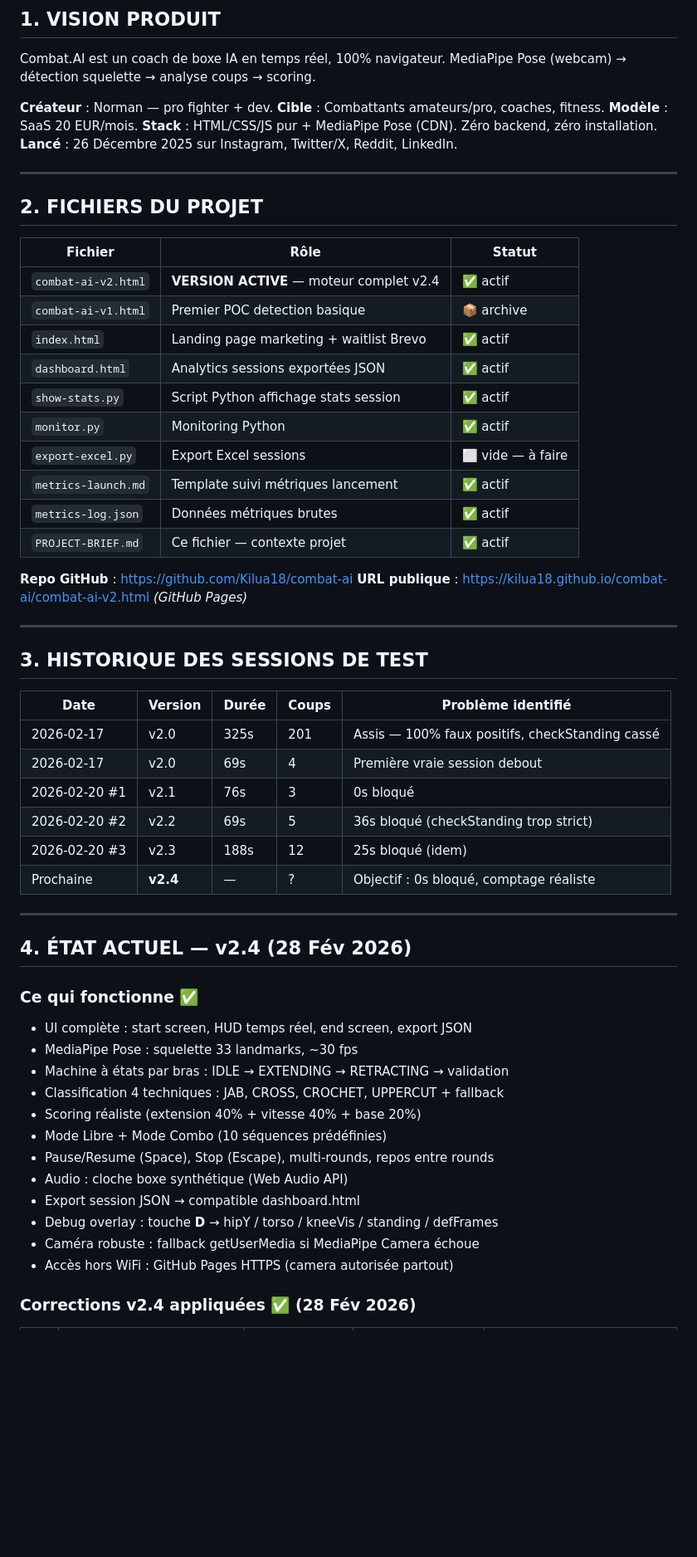
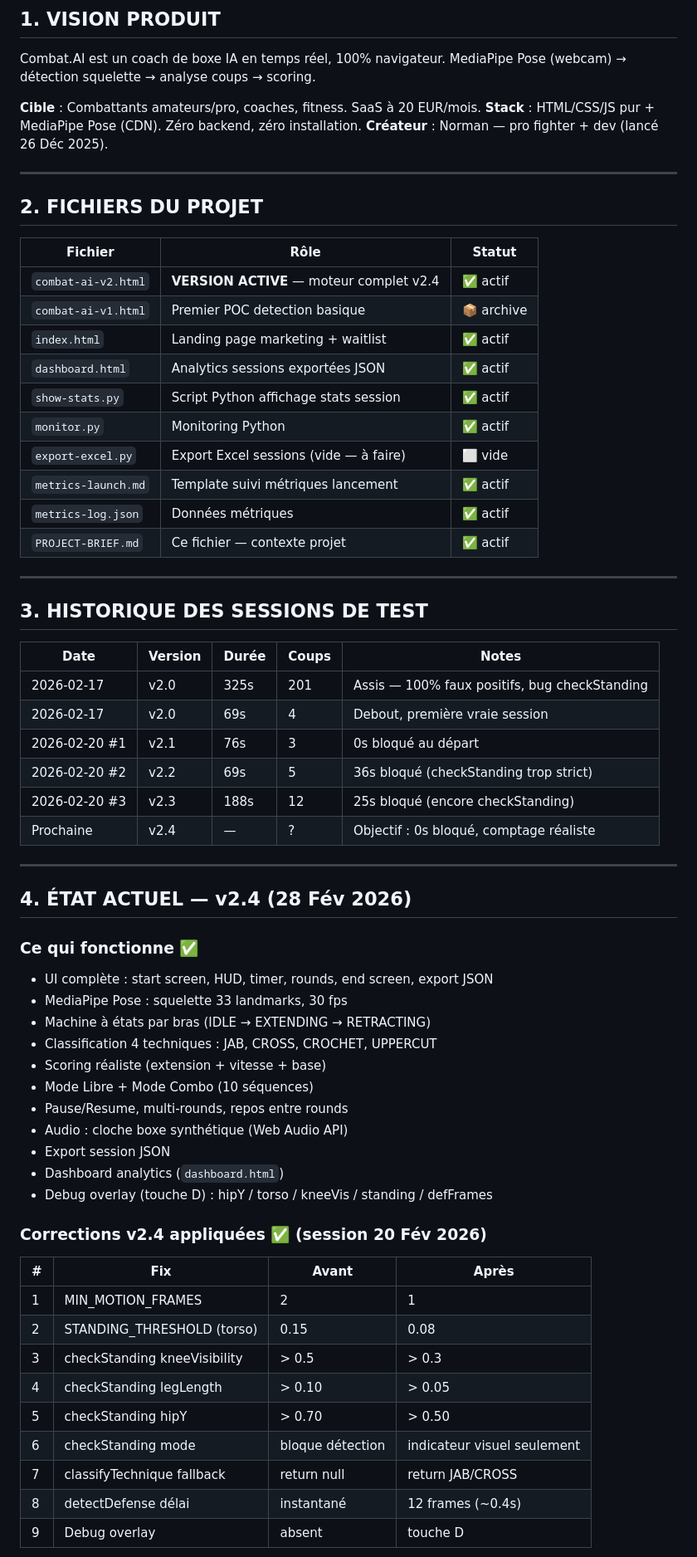
Before and after one commit to Kilua18/combat-ai, a Markdown page: PROJECT-BRIEF.md, the part around one of its changes. Shown at 83% size. Drawn GitHub-style; blank space fills up the shorter version.

```diff
--- a/PROJECT-BRIEF.md
+++ b/PROJECT-BRIEF.md
@@ -9,11 +9,9 @@
 Combat.AI est un coach de boxe IA en temps réel, 100% navigateur.
 MediaPipe Pose (webcam) → détection squelette → analyse coups → scoring.
 
-**Créateur** : Norman — pro fighter + dev.
-**Cible** : Combattants amateurs/pro, coaches, fitness.
-**Modèle** : SaaS 20 EUR/mois.
+**Cible** : Combattants amateurs/pro, coaches, fitness. SaaS à 20 EUR/mois.
 **Stack** : HTML/CSS/JS pur + MediaPipe Pose (CDN). Zéro backend, zéro installation.
-**Lancé** : 26 Décembre 2025 sur Instagram, Twitter/X, Reddit, LinkedIn.
+**Créateur** : Norman — pro fighter + dev (lancé 26 Déc 2025).
 
 ---
 
@@ -23,48 +21,55 @@ MediaPipe Pose (webcam) → détection squelette → analyse coups → scoring.
 |---------|------|--------|
 | `combat-ai-v2.html` | **VERSION ACTIVE** — moteur complet v2.4 | ✅ actif |
 | `combat-ai-v1.html` | Premier POC detection basique | 📦 archive |
-| `index.html` | Landing page marketing + waitlist Brevo | ✅ actif |
+| `index.html` | Landing page marketing + waitlist | ✅ actif |
 | `dashboard.html` | Analytics sessions exportées JSON | ✅ actif |
 | `show-stats.py` | Script Python affichage stats session | ✅ actif |
 | `monitor.py` | Monitoring Python | ✅ actif |
-| `export-excel.py` | Export Excel sessions | ⬜ vide — à faire |
+| `export-excel.py` | Export Excel sessions (vide — à faire) | ⬜ vide |
 | `metrics-launch.md` | Template suivi métriques lancement | ✅ actif |
-| `metrics-log.json` | Données métriques brutes | ✅ actif |
+| `metrics-log.json` | Données métriques | ✅ actif |
 | `PROJECT-BRIEF.md` | Ce fichier — contexte projet | ✅ actif |
-
-**Repo GitHub** : https://github.com/Kilua18/combat-ai
-**URL publique** : https://kilua18.github.io/combat-ai/combat-ai-v2.html *(GitHub Pages)*
 
 ---
 
 ## 3. HISTORIQUE DES SESSIONS DE TEST
 
-| Date | Version | Durée | Coups | Problème identifié |
-|------|---------|-------|-------|--------------------|
-| 2026-02-17 | v2.0 | 325s | 201 | Assis — 100% faux positifs, checkStanding cassé |
-| 2026-02-17 | v2.0 | 69s | 4 | Première vraie session debout |
-| 2026-02-20 #1 | v2.1 | 76s | 3 | 0s bloqué |
+| Date | Version | Durée | Coups | Notes |
+|------|---------|-------|-------|-------|
+| 2026-02-17 | v2.0 | 325s | 201 | Assis — 100% faux positifs, bug checkStanding |
+| 2026-02-17 | v2.0 | 69s | 4 | Debout, première vraie session |
+| 2026-02-20 #1 | v2.1 | 76s | 3 | 0s bloqué au départ |
 | 2026-02-20 #2 | v2.2 | 69s | 5 | 36s bloqué (checkStanding trop strict) |
-| 2026-02-20 #3 | v2.3 | 188s | 12 | 25s bloqué (idem) |
-| Prochaine | **v2.4** | — | ? | Objectif : 0s bloqué, comptage réaliste |
+| 2026-02-20 #3 | v2.3 | 188s | 12 | 25s bloqué (encore checkStanding) |
+| Prochaine | v2.4 | — | ? | Objectif : 0s bloqué, comptage réaliste |
 
 ---
 
 ## 4. ÉTAT ACTUEL — v2.4 (28 Fév 2026)
 
 ### Ce qui fonctionne ✅
-- UI complète : start screen, HUD temps réel, end screen, export JSON
-- MediaPipe Pose : squelette 33 landmarks, ~30 fps
-- Machine à états par bras : IDLE → EXTENDING → RETRACTING → validation
-- Classification 4 techniques : JAB, CROSS, CROCHET, UPPERCUT + fallback
-- Scoring réaliste (extension 40% + vitesse 40% + base 20%)
-- Mode Libre + Mode Combo (10 séquences prédéfinies)
-- Pause/Resume (Space), Stop (Escape), multi-rounds, repos entre rounds
+- UI complète : start screen, HUD, timer, rounds, end screen, export JSON
+- MediaPipe Pose : squelette 33 landmarks, 30 fps
+- Machine à états par bras (IDLE → EXTENDING → RETRACTING)
+- Classification 4 techniques : JAB, CROSS, CROCHET, UPPERCUT
+- Scoring réaliste (extension + vitesse + base)
+- Mode Libre + Mode Combo (10 séquences)
+- Pause/Resume, multi-rounds, repos entre rounds
 - Audio : cloche boxe synthétique (Web Audio API)
-- Export session JSON → compatible dashboard.html
-- Debug overlay : touche **D** → hipY / torso / kneeVis / standing / defFrames
-- Caméra robuste : fallback getUserMedia si MediaPipe Camera échoue
-- Accès hors WiFi : GitHub Pages HTTPS (camera autorisée partout)
+- Export session JSON
+- Dashboard analytics (`dashboard.html`)
+- Debug overlay (touche D) : hipY / torso / kneeVis / standing / defFrames
 
-### Corrections v2.4 appliquées ✅ (28 Fév 2026)
+### Corrections v2.4 appliquées ✅ (session 20 Fév 2026)
+| # | Fix | Avant | Après |
+|---|-----|-------|-------|
+| 1 | MIN_MOTION_FRAMES | 2 | 1 |
+| 2 | STANDING_THRESHOLD (torso) | 0.15 | 0.08 |
+| 3 | checkStanding kneeVisibility | > 0.5 | > 0.3 |
+| 4 | checkStanding legLength | > 0.10 | > 0.05 |
+| 5 | checkStanding hipY | > 0.70 | > 0.50 |
+| 6 | checkStanding mode | bloque détection | indicateur visuel seulement |
+| 7 | classifyTechnique fallback | return null | return JAB/CROSS |
+| 8 | detectDefense délai | instantané | 12 frames (~0.4s) |
+| 9 | Debug overlay | absent | touche D |
 
```
Also changed, not shown: other parts of PROJECT-BRIEF.md (+115 -115 lines).
